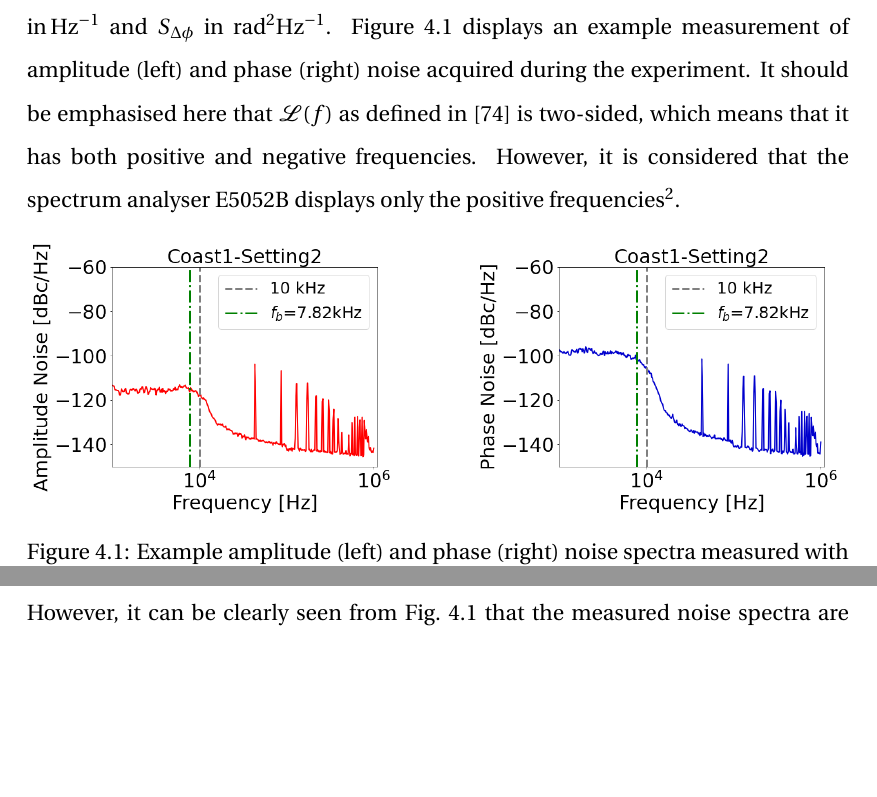
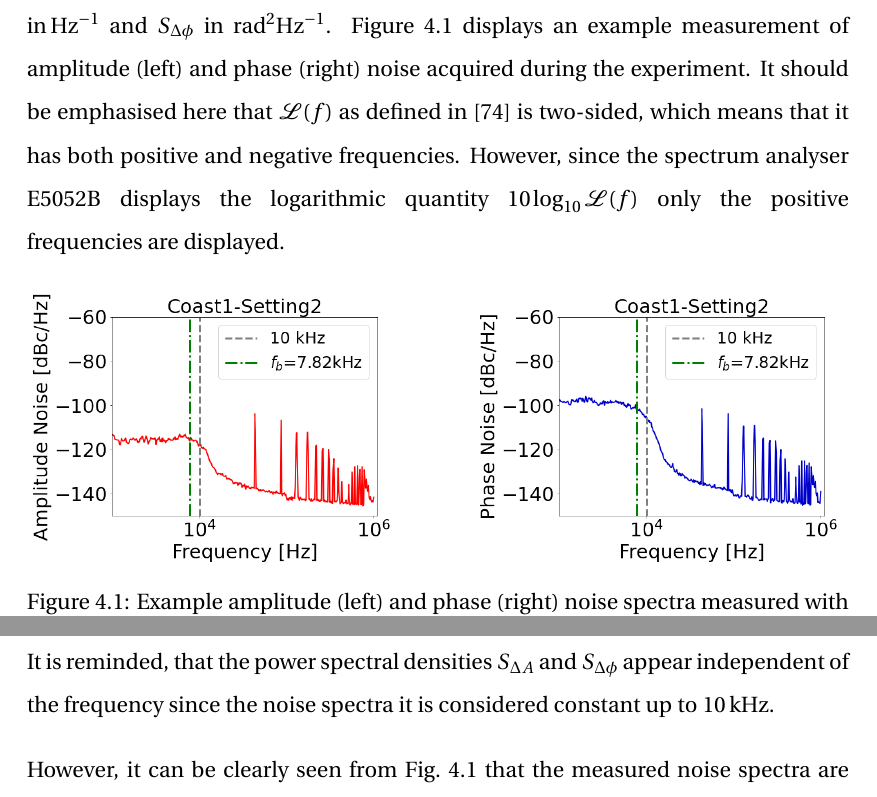
Before and after one commit to natriant/PhD_thesis, a LaTeX thesis (main.tex, which reads chapters/chapter05.tex): two parts of pages 93 and 95 of 261 before the commit and two parts of pages 93 and 95 of 262 after it, joined at a grey line, cut so that both start at the same text, the shorter picture padded with empty space. Compiled offline with pdfLaTeX.

Commit message:
safety checkout

```diff
--- a/chapters/chapter05.tex
+++ b/chapters/chapter05.tex
@@ -125,7 +125,9 @@ The emittance growth experiment took place on September 5, 2018, and was given a
 \section{Injected RF noise}\label{sec:injected_RF_noise}
 The noise injected in the $\CC$ RF system was a mixture of amplitude and phase noise up to 10\,kHz.
 %, overlapping and primarily exciting the first betatron sideband at $\sim 7.8$\,kHz (see discussion in Section~\ref{subsec:CC_emit_growth_theoretical_formulas}).
-The phase noise was always dominant. The noise levels were measured with a spectrum analyzer E5052B~\cite{E5052B_insight} and are expressed as $10\log_{10}\mathcal{L}(f)$\,[dBc/Hz]. The relation between the measured noise levels and the power spectral densities in Eq.~\eqref{eq:dey_an} and Eq.~\eqref{eq:dey_pn} following the IEEE conventions~\cite{IEEE:4797525} is given by $S_{\Delta A, \Delta \phi}(f) = \mathcal{L}(f)$ (see Table A.1 in~\cite{IEEE:4797525}), with $S_{\Delta A}$ in\,Hz$^{-1}$ and $S_{\Delta \phi}$ in $\mathrm{rad^2 Hz^{-1}}$. Figure~\ref{fig:example_PN_and_AN_coast1_setting2} displays an example measurement of amplitude (left) and phase (right) noise acquired during the experiment. It should be emphasised here that $\mathcal{L}(f)$ as defined in~\cite{IEEE:4797525} is two-sided, which means that it has both positive and negative frequencies. However, it is considered that the spectrum analyser E5052B displays only the positive frequencies\footnote{A two-sided spectrum of a real signal is symmetric around the DC component, $f=0$\,Hz. Therefore, the information contained in the negative frequencies is redundant, hence most of the instruments used in experiments to display a frequency analysis display just the positive part of the spectrum}.
+The phase noise was always dominant. The noise levels were measured with a spectrum analyzer E5052B~\cite{E5052B_insight} and are expressed as $10\log_{10}\mathcal{L}(f)$\,[dBc/Hz]. The relation between the measured noise levels and the power spectral densities in Eq.~\eqref{eq:dey_an} and Eq.~\eqref{eq:dey_pn} following the IEEE conventions~\cite{IEEE:4797525} is given by $S_{\Delta A, \Delta \phi}(f) = \mathcal{L}(f)$ (see Table A.1 in~\cite{IEEE:4797525}), with $S_{\Delta A}$ in\,Hz$^{-1}$ and $S_{\Delta \phi}$ in $\mathrm{rad^2 Hz^{-1}}$. Figure~\ref{fig:example_PN_and_AN_coast1_setting2} displays an example measurement of amplitude (left) and phase (right) noise acquired during the experiment. It should be emphasised here that $\mathcal{L}(f)$ as defined in~\cite{IEEE:4797525} is two-sided, which means that it has both positive and negative frequencies. However, since the spectrum analyser E5052B displays the logarithmic quantity $10\log_{10}\mathcal{L}(f)$ only the positive frequencies are displayed.
+
+%\footnote{A two-sided spectrum of a real signal is symmetric around the DC component, $f=0$\,Hz. Therefore, the information contained in the negative frequencies is redundant, hence most of the instruments used in experiments to display a frequency analysis display just the positive part of the spectrum}.
 % This is a proeprty of a real signal.
 
  % Loaction for creating the figure: /eos/user/n/natriant/2018/CC_MD_2018_summary/measured_psd/for_thesis/
@@ -200,6 +202,8 @@ for amplitude and phase noise, respectively. The multiplication factors 4 and 2,
 
 \subsubsection*{Power spectral density values of interest}
 As already discussed in Chapter~\ref{Ch:CC_noise_theory} the noise induced emittance growth depends on the noise power at the betatron and synchrobetatron sidebands for the phase and amplitude noise respectively (see Eq.~\eqref{eq:dey_pn} and Eq.~\eqref{eq:dey_an}). Therefore, the noise power values of interest for this thesis are the ones at the first betatron $f_b = 0.18 \times \frev$ = 7.82\,kHz and at the synchrobetatron sidebands at $f_b \pm \Qs \times \frev  = f_b \pm  \sim 220$\,kHz (see discussion in Section~\ref{subsec:CC_emit_growth_theoretical_formulas}).
+
+It is reminded, that the power spectral densities $S_{\Delta A}$ and $S_{\Delta \phi}$ appear independent of the frequency since the noise spectra it is considered constant up to 10\,kHz.
 
 
 However, it can be clearly seen from Fig.~\ref{fig:example_PN_and_AN_coast1_setting2} that the measured noise spectra are noisy\footnote{This is not surprising since it is in the nature of the noise.}: random changes in amplitude are observed from point to point within the signal.
```
Also changed, not shown: chapters/chapter05.tex (2 more changed lines).
